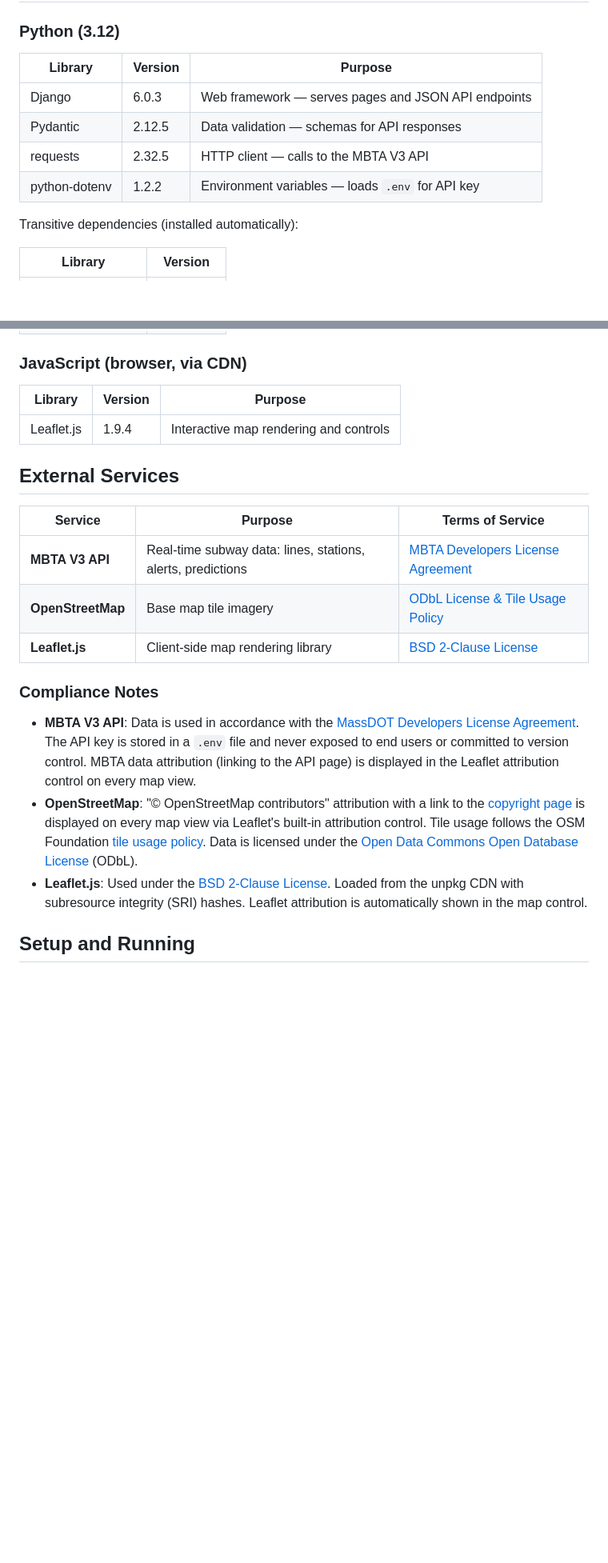
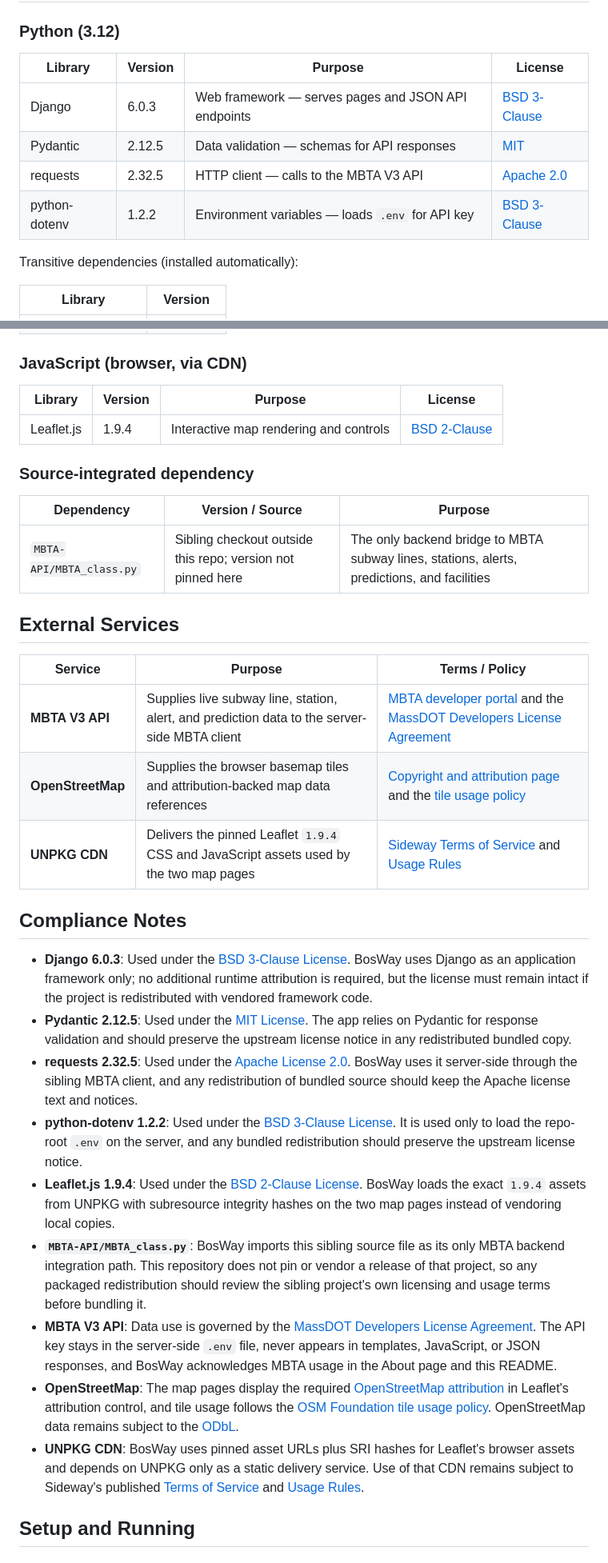
Before and after one commit to MikeWoodward/Ralph-Test-2, a Markdown page: README.md, 2 parts joined by grey strips. Shown at 80% size. GitHub-like rendering; blank space fills up the shorter version.

Commit message:
feat: [5.2] - Document libraries, versions, external services, service terms, and author details in the README
Made-with: Cursor

```diff
--- a/README.md
+++ b/README.md
@@ -172,12 +173,12 @@ requirements.txt                 Python dependencies
 
 ### Python (3.12)
 
-| Library | Version | Purpose |
-|---------|---------|---------|
-| Django | 6.0.3 | Web framework — serves pages and JSON API endpoints |
-| Pydantic | 2.12.5 | Data validation — schemas for API responses |
-| requests | 2.32.5 | HTTP client — calls to the MBTA V3 API |
-| python-dotenv | 1.2.2 | Environment variables — loads `.env` for API key |
+| Library | Version | Purpose | License |
+|---------|---------|---------|---------|
+| Django | 6.0.3 | Web framework — serves pages and JSON API endpoints | [BSD 3-Clause](https://github.com/django/django/blob/main/LICENSE) |
+| Pydantic | 2.12.5 | Data validation — schemas for API responses | [MIT](https://github.com/pydantic/pydantic/blob/main/LICENSE) |
+| requests | 2.32.5 | HTTP client — calls to the MBTA V3 API | [Apache 2.0](https://github.com/psf/requests/blob/main/LICENSE) |
+| python-dotenv | 1.2.2 | Environment variables — loads `.env` for API key | [BSD 3-Clause](https://github.com/theskumar/python-dotenv/blob/main/LICENSE) |
 
 Transitive dependencies (installed automatically):
 
@@ -196,36 +197,69 @@ Transitive dependencies (installed automatically):
 
 ### JavaScript (browser, via CDN)
 
-| Library | Version | Purpose |
-|---------|---------|---------|
-| Leaflet.js | 1.9.4 | Interactive map rendering and controls |
+| Library | Version | Purpose | License |
+|---------|---------|---------|---------|
+| Leaflet.js | 1.9.4 | Interactive map rendering and controls | [BSD 2-Clause](https://github.com/Leaflet/Leaflet/blob/main/LICENSE) |
+
+### Source-integrated dependency
+
+| Dependency | Version / Source | Purpose |
+|------------|------------------|---------|
+| `MBTA-API/MBTA_class.py` | Sibling checkout outside this repo; version not pinned here | The only backend bridge to MBTA subway lines, stations, alerts, predictions, and facilities |
 
 ## External Services
 
-| Service | Purpose | Terms of Service |
-|---------|---------|------------------|
-| **MBTA V3 API** | Real-time subway data: lines, stations, alerts, predictions | [MBTA Developers License Agreement](https://www.mbta.com/developers/v3-api) |
-| **OpenStreetMap** | Base map tile imagery | [ODbL License & Tile Usage Policy](https://www.openstreetmap.org/copyright) |
-| **Leaflet.js** | Client-side map rendering library | [BSD 2-Clause License](https://github.com/Leaflet/Leaflet/blob/main/LICENSE) |
+| Service | Purpose | Terms / Policy |
+|---------|---------|----------------|
+| **MBTA V3 API** | Supplies live subway line, station, alert, and prediction data to the server-side MBTA client | [MBTA developer portal](https://www.mbta.com/developers/v3-api) and the [MassDOT Developers License Agreement](https://www.mass.gov/doc/massdot-developers-license-agreement-0/download) |
+| **OpenStreetMap** | Supplies the browser basemap tiles and attribution-backed map data references | [Copyright and attribution page](https://www.openstreetmap.org/copyright) and the [tile usage policy](https://operations.osmfoundation.org/policies/tiles/) |
+| **UNPKG CDN** | Delivers the pinned Leaflet `1.9.4` CSS and JavaScript assets used by the two map pages | [Sideway Terms of Service](https://app.unpkg.com/policies@1.0.1/files/terms-of-service.md) and [Usage Rules](https://app.unpkg.com/policies@1.0.1/files/usage-rules.md) |
 
-### Compliance Notes
+## Compliance Notes
 
-- **MBTA V3 API**: Data is used in accordance with the
+- **Django 6.0.3**: Used under the
+  [BSD 3-Clause License](https://github.com/django/django/blob/main/LICENSE).
+  BosWay uses Django as an application framework only; no additional runtime
+  attribution is required, but the license must remain intact if the project is
+  redistributed with vendored framework code.
+- **Pydantic 2.12.5**: Used under the
+  [MIT License](https://github.com/pydantic/pydantic/blob/main/LICENSE).
+  The app relies on Pydantic for response validation and should preserve the
+  upstream license notice in any redistributed bundled copy.
+- **requests 2.32.5**: Used under the
+  [Apache License 2.0](https://github.com/psf/requests/blob/main/LICENSE).
+  BosWay uses it server-side through the sibling MBTA client, and any
+  redistribution of bundled source should keep the Apache license text and
+  notices.
+- **python-dotenv 1.2.2**: Used under the
+  [BSD 3-Clause License](https://github.com/theskumar/python-dotenv/blob/main/LICENSE).
+  It is used only to load the repo-root `.env` on the server, and any bundled
+  redistribution should preserve the upstream license notice.
+- **Leaflet.js 1.9.4**: Used under the
+  [BSD 2-Clause License](https://github.com/Leaflet/Leaflet/blob/main/LICENSE).
+  BosWay loads the exact `1.9.4` assets from UNPKG with subresource integrity
+  hashes on the two map pages instead of vendoring local copies.
+- **`MBTA-API/MBTA_class.py`**: BosWay imports this sibling source file as its
+  only MBTA backend integration path. This repository does not pin or vendor a
+  release of that project, so any packaged redistribution should review the
+  sibling project's own licensing and usage terms before bundling it.
+- **MBTA V3 API**: Data use is governed by the
   [MassDOT Developers License Agreement](https://www.mass.gov/doc/massdot-developers-license-agreement-0/download).
-  The API key is stored in a `.env` file and never exposed to end users or
-  committed to version control. MBTA data attribution (linking to the API page)
-  is displayed in the Leaflet attribution control on every map view.
-- **OpenStreetMap**: "© OpenStreetMap contributors" attribution with a link to
-  the [copyright page](https://www.openstreetmap.org/copyright) is displayed
-  on every map view via Leaflet's built-in attribution control. Tile usage
-  follows the OSM Foundation
-  [tile usage policy](https://operations.osmfoundation.org/policies/tiles/).
-  Data is licensed under the
-  [Open Data Commons Open Database License](https://opendatacommons.org/licenses/odbl/) (ODbL).
-- **Leaflet.js**: Used under the
-  [BSD 2-Clause License](https://github.com/Leaflet/Leaflet/blob/main/LICENSE).
-  Loaded from the unpkg CDN with subresource integrity (SRI) hashes. Leaflet
-  attribution is automatically shown in the map control.
+  The API key stays in the server-side `.env` file, never appears in templates,
+  JavaScript, or JSON responses, and BosWay acknowledges MBTA usage in the
+  About page and this README.
+- **OpenStreetMap**: The map pages display the required
+  [OpenStreetMap attribution](https://www.openstreetmap.org/copyright)
+  in Leaflet's attribution control, and tile usage follows the
+  [OSM Foundation tile usage policy](https://operations.osmfoundation.org/policies/tiles/).
+  OpenStreetMap data remains subject to the
+  [ODbL](https://opendatacommons.org/licenses/odbl/).
+- **UNPKG CDN**: BosWay uses pinned asset URLs plus SRI hashes for Leaflet's
+  browser assets and depends on UNPKG only as a static delivery service. Use of
+  that CDN remains subject to Sideway's published
+  [Terms of Service](https://app.unpkg.com/policies@1.0.1/files/terms-of-service.md)
+  and
+  [Usage Rules](https://app.unpkg.com/policies@1.0.1/files/usage-rules.md).
 
 ## Setup and Running
 
```
Also changed, not shown: other parts of README.md (+1 -0 lines), AGENTS.md (+1 -0 lines).
